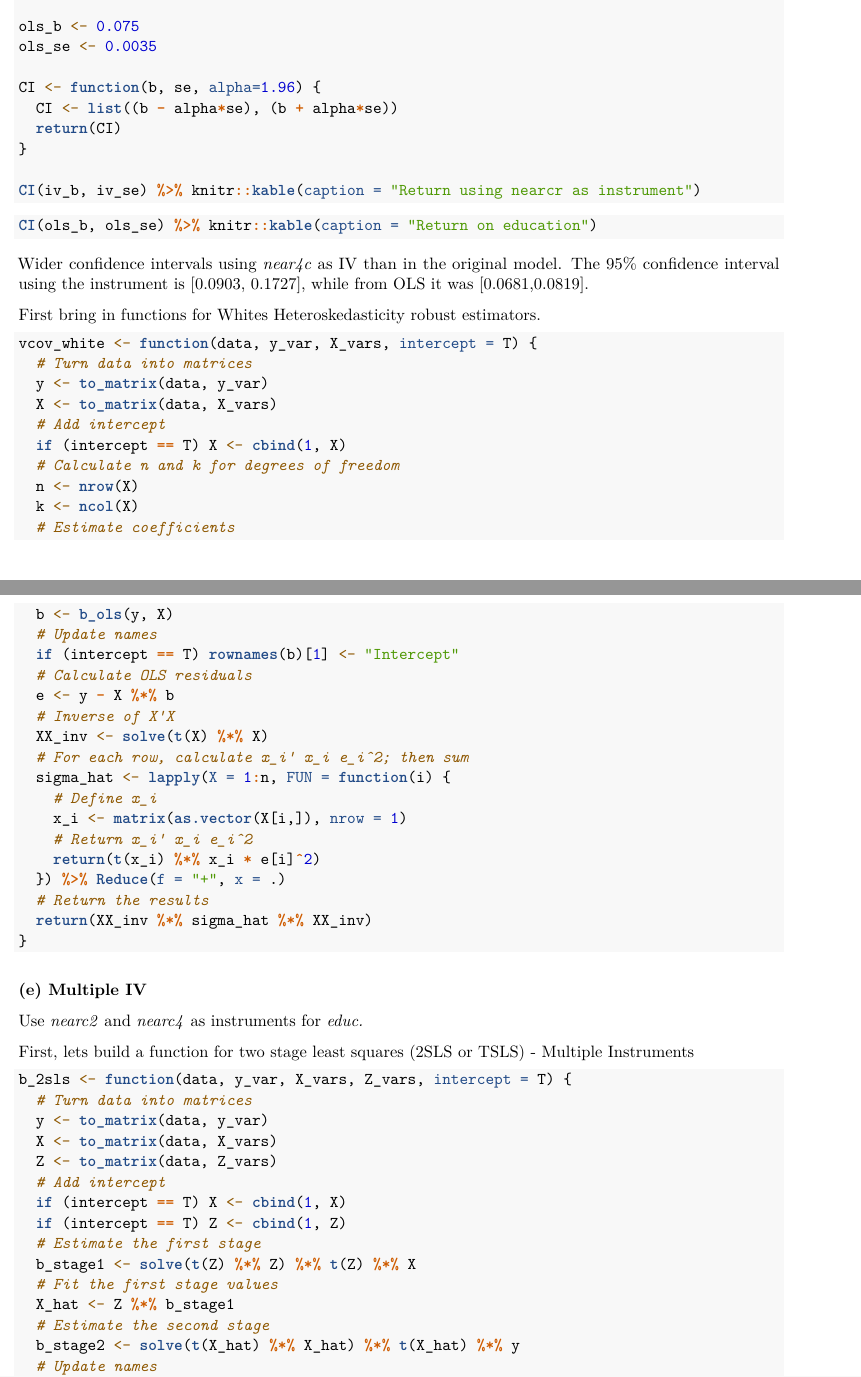
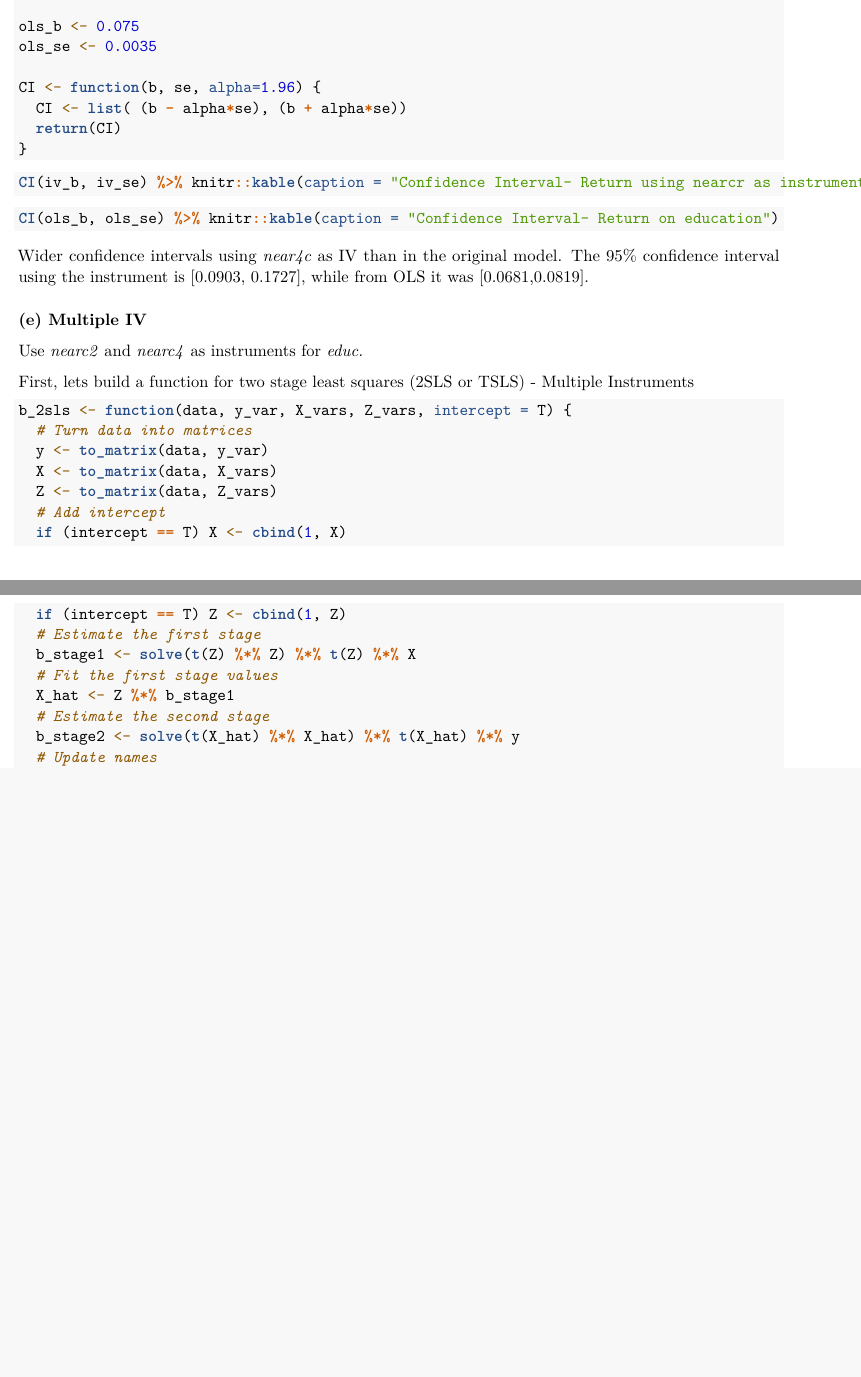
Before and after one commit to anayahall/are212_ps5, an R Markdown document (ps5_code.Rmd): two parts of pages 12 and 13 of 17 before the commit and two parts of pages 12 and 13 of 16 after it, joined at a grey line, cut so that both start at the same text, the shorter picture padded with empty space. Rendered offline with R 4.5, knitr and Pandoc, then LaTeX, with nearby package versions; some code elsewhere in the file could not run offline.

Commit message:
final changes

````diff
--- a/ps5_code.Rmd
+++ b/ps5_code.Rmd
@@ -394,52 +395,19 @@ ols_b <- 0.075
 ols_se <- 0.0035
 
 CI <- function(b, se, alpha=1.96) {
-  CI <- list((b - alpha*se), (b + alpha*se))
+  CI <- list( (b - alpha*se), (b + alpha*se))
   return(CI)
 }
+```
 
-CI(iv_b, iv_se) %>% knitr::kable(caption = "Return using nearcr as instrument")
+``` {r display CI}
+CI(iv_b, iv_se) %>% knitr::kable(caption = "Confidence Interval- Return using nearcr as instrument")
 
-CI(ols_b, ols_se) %>% knitr::kable(caption = "Return on education")
+CI(ols_b, ols_se) %>% knitr::kable(caption = "Confidence Interval- Return on education")
 
 
 ```
 Wider confidence intervals using *near4c* as IV than in the original model. The 95% confidence interval using the instrument is [0.0903, 0.1727], while from OLS it was [0.0681,0.0819].
-
-
-First bring in functions for Whites Heteroskedasticity robust estimators.
-
-```{r Robust varcov fxn}
-vcov_white <- function(data, y_var, X_vars, intercept = T) {
-  # Turn data into matrices
-  y <- to_matrix(data, y_var)
-  X <- to_matrix(data, X_vars)
-  # Add intercept
-  if (intercept == T) X <- cbind(1, X)
-  # Calculate n and k for degrees of freedom
-  n <- nrow(X)
-  k <- ncol(X)
-  # Estimate coefficients
-  b <- b_ols(y, X)
-  # Update names
-  if (intercept == T) rownames(b)[1] <- "Intercept"
-  # Calculate OLS residuals
-  e <- y - X %*% b
-  # Inverse of X'X
-  XX_inv <- solve(t(X) %*% X)
-  # For each row, calculate x_i' x_i e_i^2; then sum
-  sigma_hat <- lapply(X = 1:n, FUN = function(i) {
-    # Define x_i
-    x_i <- matrix(as.vector(X[i,]), nrow = 1)
-    # Return x_i' x_i e_i^2
-    return(t(x_i) %*% x_i * e[i]^2)
-  }) %>% Reduce(f = "+", x = .)
-  # Return the results
-  return(XX_inv %*% sigma_hat %*% XX_inv)
-}
-```
-
-
 
 
 ### (e) Multiple IV
````
Also changed, not shown: Hall_Miller_PS5.pdf (added), ps5_code.pdf (deleted), ps5_code.Rmd (7 more changed lines), 9 other files.
